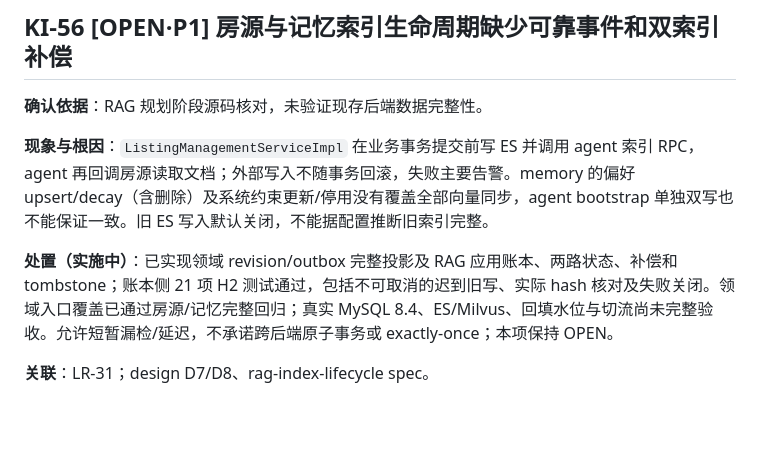
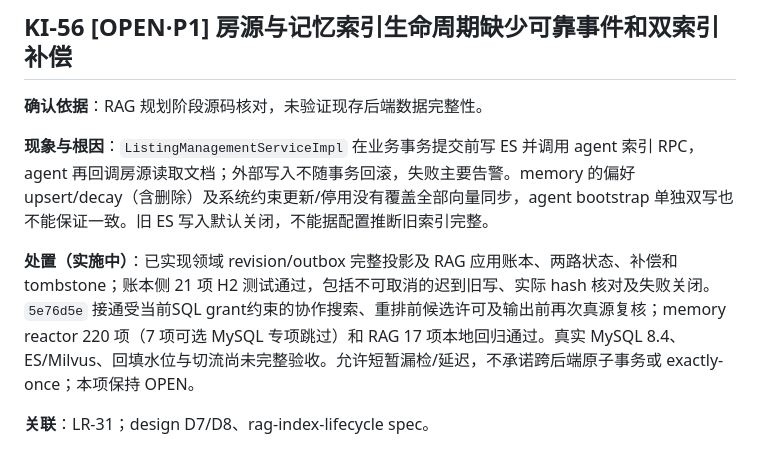
Before and after one commit to crj-tik/BkAnentProject, a Markdown page: docs/known-issues.md, the part around the change. GitHub-like rendering; blank space fills up the shorter version.

Commit message:
记录协作检索本机验收状态

```diff
--- a/docs/known-issues.md
+++ b/docs/known-issues.md
@@ -425,7 +425,7 @@
 
 **现象与根因**：`ListingManagementServiceImpl` 在业务事务提交前写 ES 并调用 agent 索引 RPC，agent 再回调房源读取文档；外部写入不随事务回滚，失败主要告警。memory 的偏好 upsert/decay（含删除）及系统约束更新/停用没有覆盖全部向量同步，agent bootstrap 单独双写也不能保证一致。旧 ES 写入默认关闭，不能据配置推断旧索引完整。
 
-**处置（实施中）**：已实现领域 revision/outbox 完整投影及 RAG 应用账本、两路状态、补偿和 tombstone；账本侧 21 项 H2 测试通过，包括不可取消的迟到旧写、实际 hash 核对及失败关闭。领域入口覆盖已通过房源/记忆完整回归；真实 MySQL 8.4、ES/Milvus、回填水位与切流尚未完整验收。允许短暂漏检/延迟，不承诺跨后端原子事务或 exactly-once；本项保持 OPEN。
+**处置（实施中）**：已实现领域 revision/outbox 完整投影及 RAG 应用账本、两路状态、补偿和 tombstone；账本侧 21 项 H2 测试通过，包括不可取消的迟到旧写、实际 hash 核对及失败关闭。`5e76d5e` 接通受当前SQL grant约束的协作搜索、重排前候选许可及输出前再次真源复核；memory reactor 220 项（7 项可选 MySQL 专项跳过）和 RAG 17 项本地回归通过。真实 MySQL 8.4、ES/Milvus、回填水位与切流尚未完整验收。允许短暂漏检/延迟，不承诺跨后端原子事务或 exactly-once；本项保持 OPEN。
 
 **关联**：LR-31；design D7/D8、rag-index-lifecycle spec。
 
```
